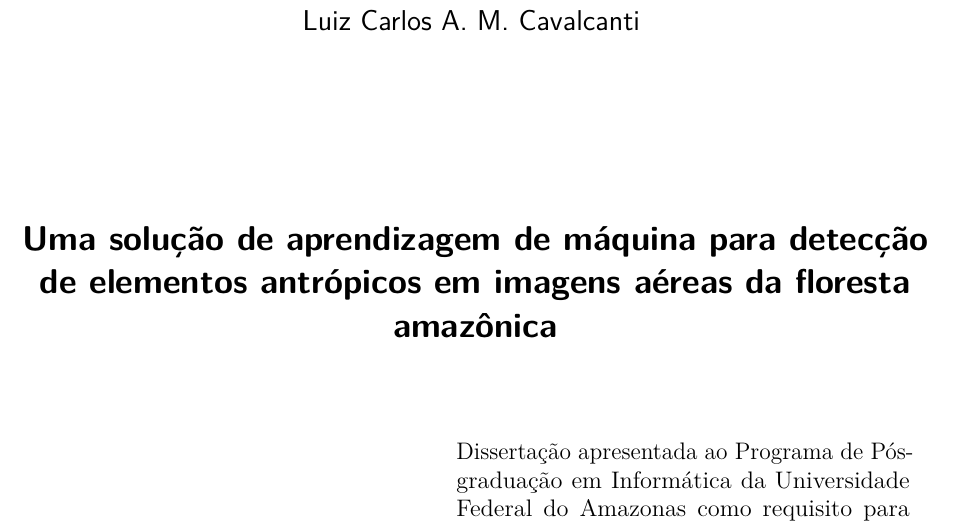
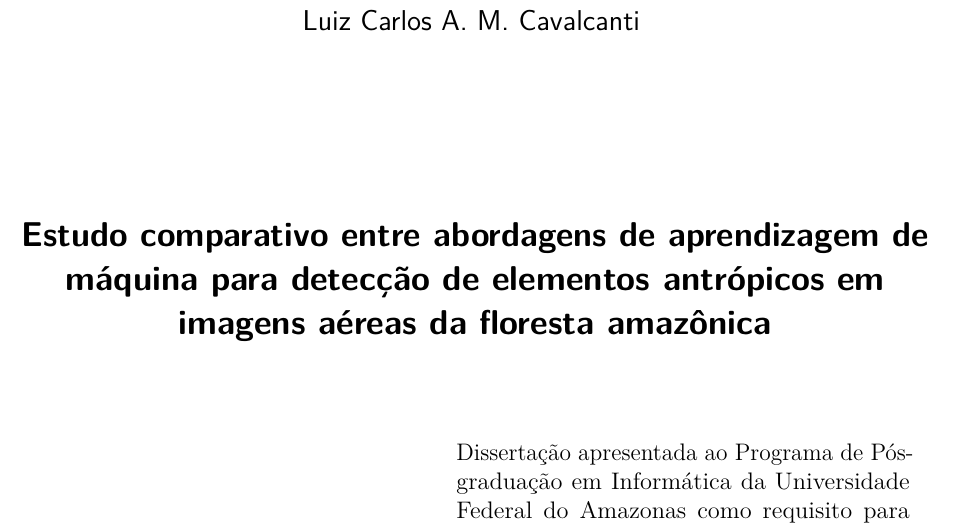
Before and after one commit to luizcavalcanti/dissertacao, a LaTeX thesis (final/dissertacao.tex): part of page 5 of 79, cut so that both start at the same text. Compiled offline with pdfLaTeX.

Commit message:
[geral] nova proposta de título para o trabalho
Signed-off-by: Luiz Carlos Cavalcanti <cavalcanti.luiz@gmail.com>

```diff
--- a/final/dissertacao.tex
+++ b/final/dissertacao.tex
@@ -53,7 +53,7 @@
 
 %%%% Constantes de autoria %%%%
 
-\titulo{Uma solução de aprendizagem de máquina para detecção de elementos antrópicos em imagens aéreas da floresta amazônica}
+\titulo{Estudo comparativo entre abordagens de aprendizagem de máquina para detecção de elementos antrópicos em imagens aéreas da floresta amazônica}
 \autor{Luiz Carlos A. M. Cavalcanti}
 \local{Manaus}
 \data{2016}
```
